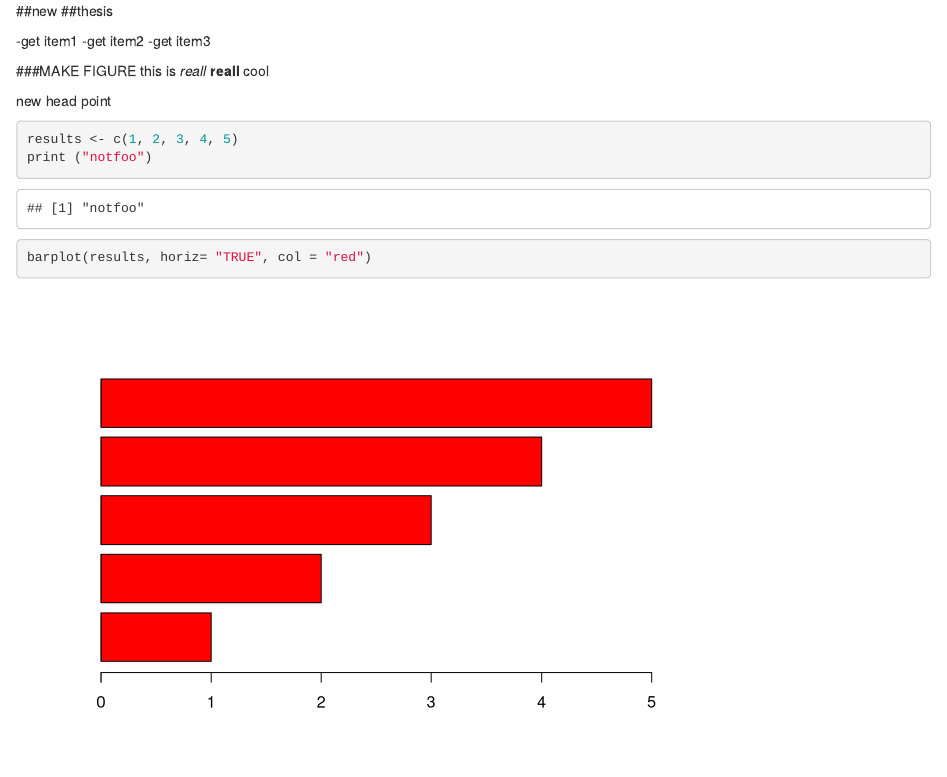
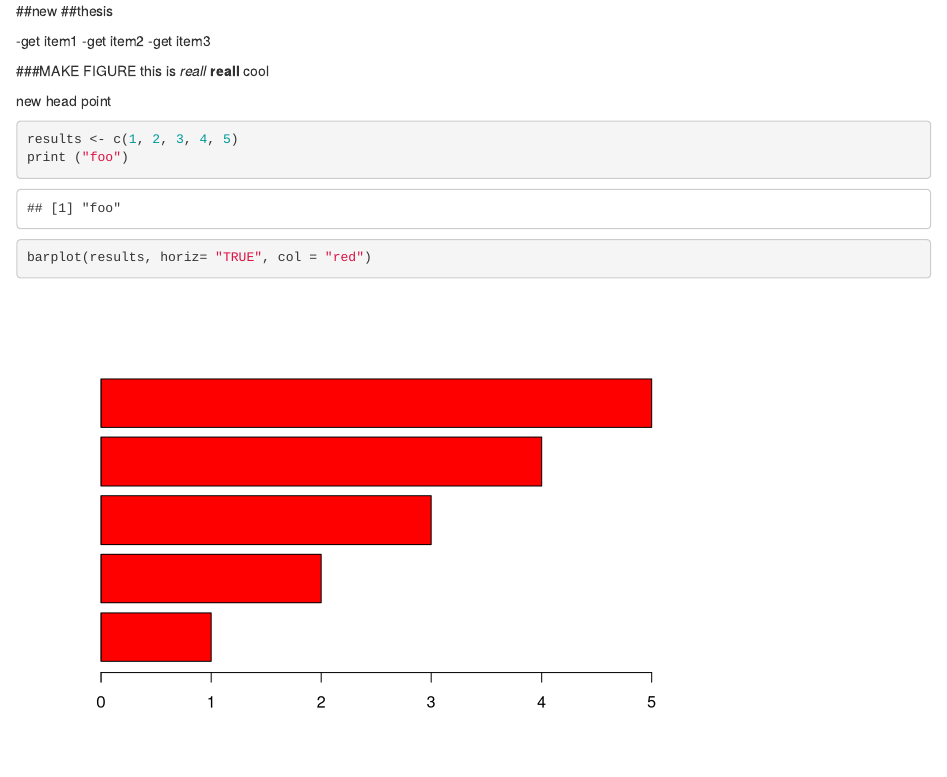
Before and after one commit to nataliesaini/2015_01_09_test, an R Markdown document (thesis.rmd): the page in a window 1100 px wide, from its top. Rendered offline with R 4.5, knitr and Pandoc, with nearby package versions.

Commit message:
Update thesis.rmd

````diff
--- a/thesis.rmd
+++ b/thesis.rmd
@@ -12,7 +12,7 @@ this is *reall* **reall** cool
 new head point
 ```{r}
 results <- c(1, 2, 3, 4, 5)
-print ("notfoo")
+print ("foo")
 barplot(results, horiz= "TRUE", col = "red")
 
 ```{r}
````
